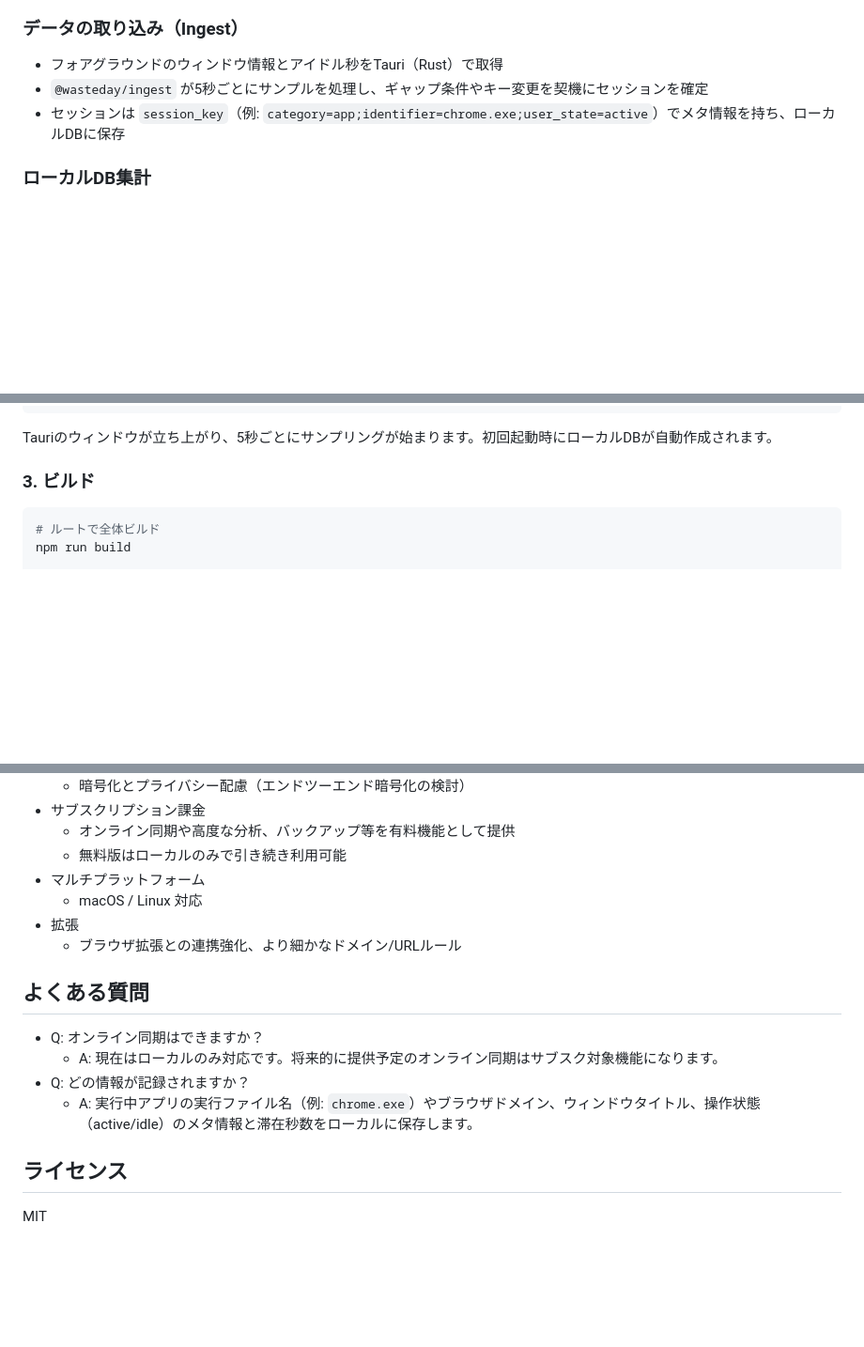
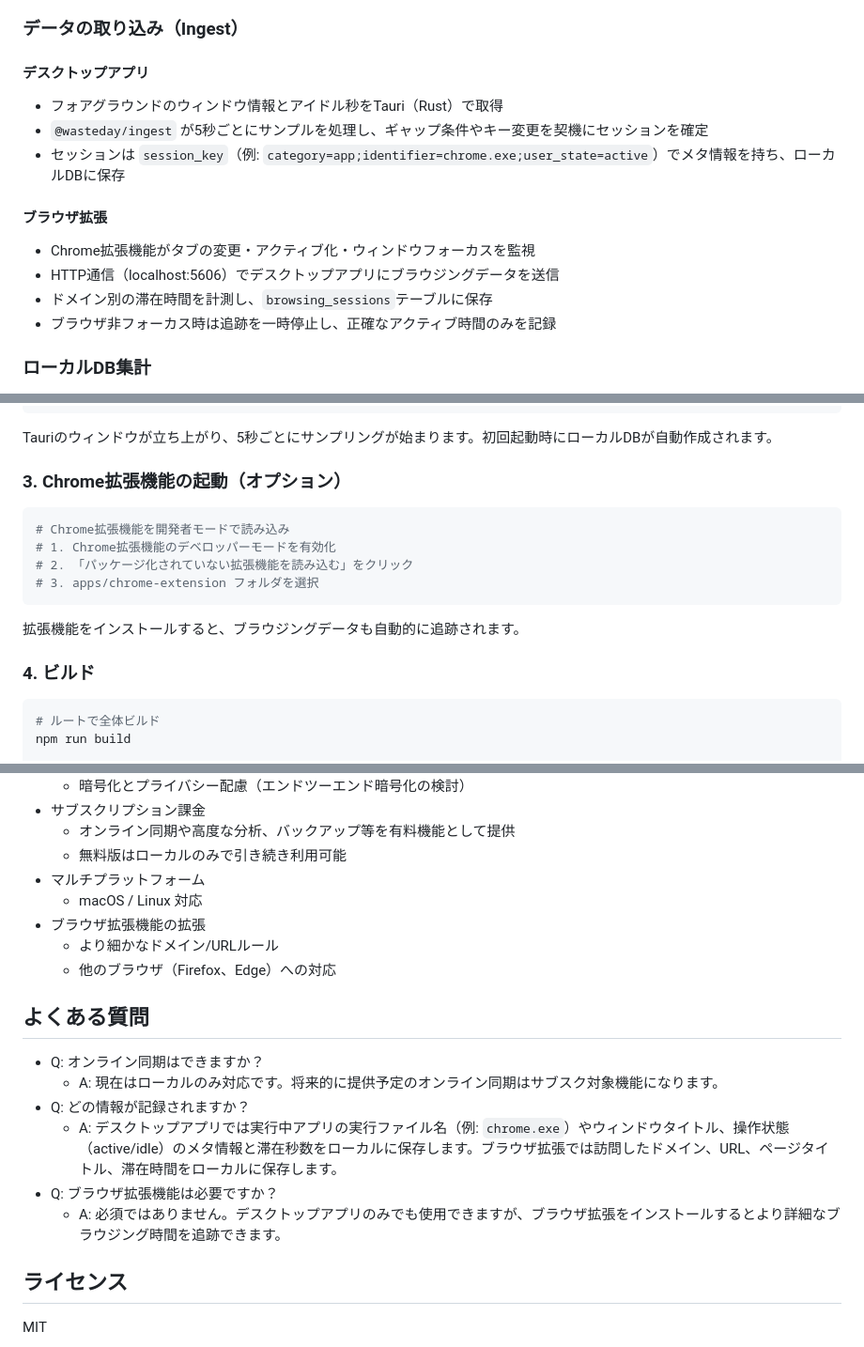
Before and after one commit to takapi-s/wasteday, a Markdown page: README.md, 3 parts joined by grey strips. Shown at 94% size. GitHub-like rendering; blank space fills up the shorter version.

````diff
--- a/README.md
+++ b/README.md
@@ -59,9 +61,16 @@ wasteday/
 
 ### データの取り込み（Ingest）
 
+#### デスクトップアプリ
 - フォアグラウンドのウィンドウ情報とアイドル秒をTauri（Rust）で取得
 - `@wasteday/ingest` が5秒ごとにサンプルを処理し、ギャップ条件やキー変更を契機にセッションを確定
 - セッションは `session_key`（例: `category=app;identifier=chrome.exe;user_state=active`）でメタ情報を持ち、ローカルDBに保存
+
+#### ブラウザ拡張
+- Chrome拡張機能がタブの変更・アクティブ化・ウィンドウフォーカスを監視
+- HTTP通信（localhost:5606）でデスクトップアプリにブラウジングデータを送信
+- ドメイン別の滞在時間を計測し、`browsing_sessions`テーブルに保存
+- ブラウザ非フォーカス時は追跡を一時停止し、正確なアクティブ時間のみを記録
 
 ### ローカルDB集計
 
@@ -93,7 +102,18 @@ npm run dev
 
 Tauriのウィンドウが立ち上がり、5秒ごとにサンプリングが始まります。初回起動時にローカルDBが自動作成されます。
 
-### 3. ビルド
+### 3. Chrome拡張機能の起動（オプション）
+
+```bash
+# Chrome拡張機能を開発者モードで読み込み
+# 1. Chrome拡張機能のデベロッパーモードを有効化
+# 2. 「パッケージ化されていない拡張機能を読み込む」をクリック
+# 3. apps/chrome-extension フォルダを選択
+```
+
+拡張機能をインストールすると、ブラウジングデータも自動的に追跡されます。
+
+### 4. ビルド
 
 ```bash
 # ルートで全体ビルド
@@ -126,15 +146,18 @@ cd apps/desktop && npm run build
   - 無料版はローカルのみで引き続き利用可能
 - マルチプラットフォーム
   - macOS / Linux 対応
-- 拡張
-  - ブラウザ拡張との連携強化、より細かなドメイン/URLルール
+- ブラウザ拡張機能の拡張
+  - より細かなドメイン/URLルール
+  - 他のブラウザ（Firefox、Edge）への対応
 
 ## よくある質問
 
 - Q: オンライン同期はできますか？
   - A: 現在はローカルのみ対応です。将来的に提供予定のオンライン同期はサブスク対象機能になります。
 - Q: どの情報が記録されますか？
-  - A: 実行中アプリの実行ファイル名（例: `chrome.exe`）やブラウザドメイン、ウィンドウタイトル、操作状態（active/idle）のメタ情報と滞在秒数をローカルに保存します。
+  - A: デスクトップアプリでは実行中アプリの実行ファイル名（例: `chrome.exe`）やウィンドウタイトル、操作状態（active/idle）のメタ情報と滞在秒数をローカルに保存します。ブラウザ拡張では訪問したドメイン、URL、ページタイトル、滞在時間をローカルに保存します。
+- Q: ブラウザ拡張機能は必要ですか？
+  - A: 必須ではありません。デスクトップアプリのみでも使用できますが、ブラウザ拡張をインストールするとより詳細なブラウジング時間を追跡できます。
 
 ## ライセンス
 
````
Also changed, not shown: other parts of README.md (+4 -2 lines), apps/chrome-extension/README.md (+18 -45 lines).
